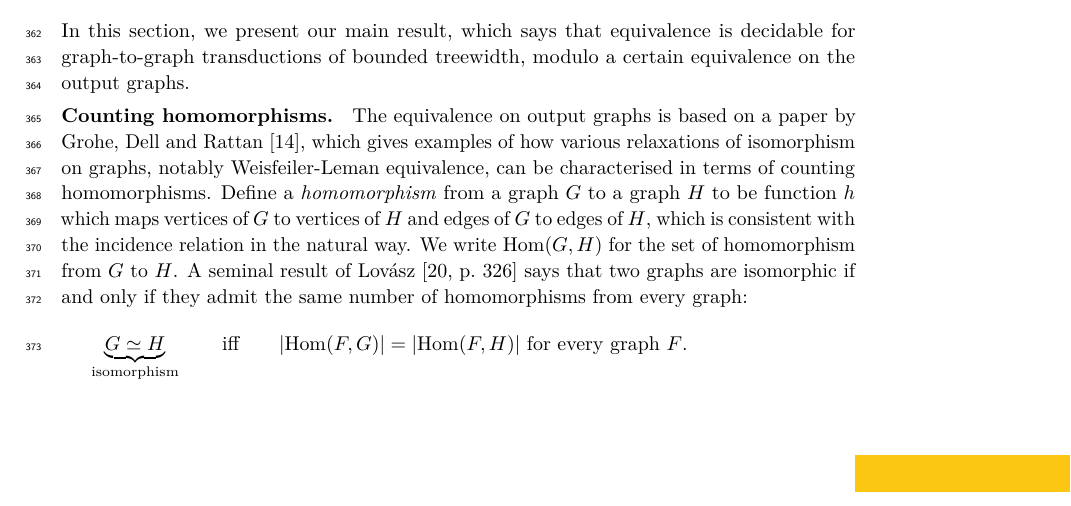
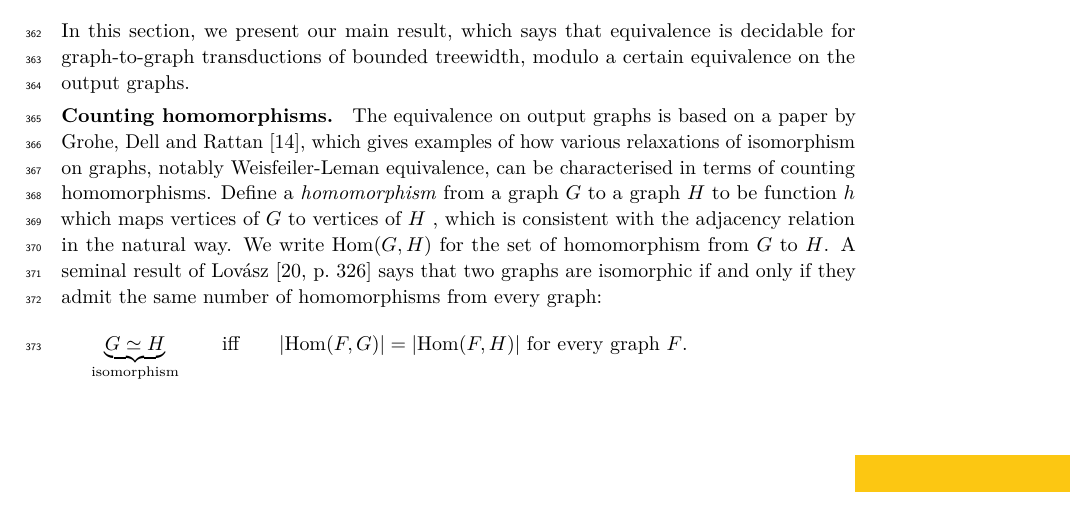
Before and after one commit to jschmudemimuw/publikacja-Mikolaj-Janusz-Wielomiany_Grafowe, a LaTeX paper (mfcs/main.tex, which reads mfcs/grohe-equivalence.tex): part of page 9 of 20, cut so that both start at the same text. Compiled offline with pdfLaTeX.

Commit message:
homomorfizm

```diff
--- a/mfcs/grohe-equivalence.tex
+++ b/mfcs/grohe-equivalence.tex
@@ -3,7 +3,12 @@
 In this section, we present our main result, which says  that equivalence is decidable for graph-to-graph transductions of bounded treewidth, modulo a certain equivalence on the output graphs.
 
 \smallparagraph{Counting homomorphisms} The equivalence on output graphs is based on a paper by Grohe, Dell and Rattan~\cite{groheDellRattan2018}, which gives examples of how various relaxations of isomorphism on graphs, notably Weisfeiler-Leman equivalence, can be characterised in terms of counting homomorphisms.
-Define a \emph{homomorphism} from a graph $G$ to a graph $H$ to be  function $h$ which maps vertices  of $G$ to vertices of $H$ and edges of $G$ to edges of $H$, which is consistent with the incidence relation in the natural way. We write $\homset(G,H)$ for the set of homomorphism from $G$ to $H$. A seminal result of  Lov\'asz~\cite[p.~326]{lovasz1967operations} says that two graphs are isomorphic if and only if they admit the same number of homomorphisms from every graph:
+Define a \emph{homomorphism} from a graph $G$ to a graph $H$ to be function $h$ which maps vertices of $G$ to vertices of $H$
+% and edges of $G$ to edges of $H$
+, which is consistent with the
+%incidence
+adjacency
+relation in the natural way. We write $\homset(G,H)$ for the set of homomorphism from $G$ to $H$. A seminal result of  Lov\'asz~\cite[p.~326]{lovasz1967operations} says that two graphs are isomorphic if and only if they admit the same number of homomorphisms from every graph:
 \begin{align*}
 \underbrace{G \simeq H}_{\text{isomorphism}} \qquad \text{iff} \qquad  |\homset(F,G)|=|\homset(F,H)| \ \text{for every graph $F$.}
 \end{align*}
```
